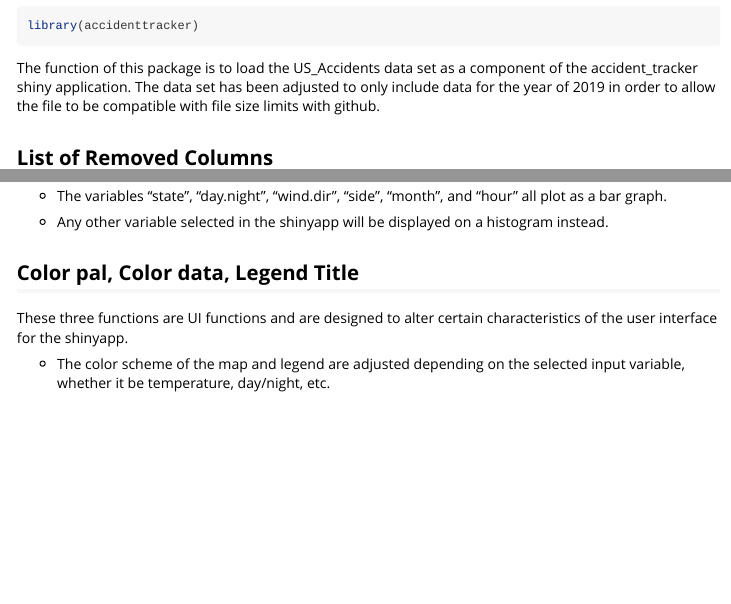
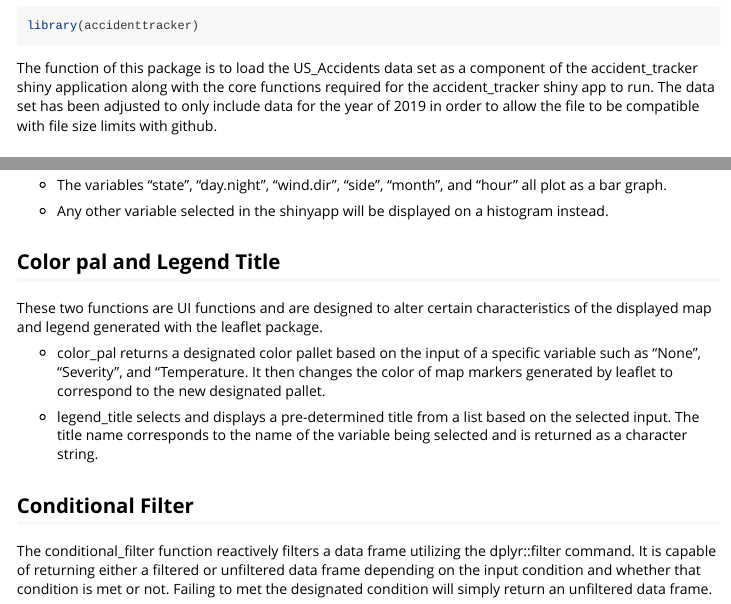
Before and after one commit to ahvickers/accidenttracker, an R Markdown document (vignettes/my-vignette.Rmd): the page in a window 1100 px wide, from 70 px down, and a second part further down, joined at a grey line. Rendered offline with R 4.5, knitr and Pandoc, with nearby package versions.

Commit message:
Changed intro description, color_pal and legend_title, and added conditional_filter

````diff
--- a/vignettes/my-vignette.Rmd
+++ b/vignettes/my-vignette.Rmd
@@ -18,7 +18,7 @@ knitr::opts_chunk$set(
 library(accidenttracker)
 ```
 
-The function of this package is to load the US_Accidents data set as a component of the accident_tracker shiny application. The data set has been adjusted to only include data for the year of 2019 in order to allow the file to be compatible with file size limits with github.
+The function of this package is to load the US_Accidents data set as a component of the accident_tracker shiny application along with the core functions required for the accident_tracker shiny app to run. The data set has been adjusted to only include data for the year of 2019 in order to allow the file to be compatible with file size limits with github.
 
 List of Removed Columns
 ---
@@ -66,8 +66,16 @@ The function histogram_plot switches the displayed graph between a bar graph or
 
 
 
-Color pal, Color data, Legend Title
+Color pal and Legend Title
 ---
-These three functions are UI functions and are designed to alter certain characteristics of the user interface for the shinyapp.
+These two functions are UI functions and are designed to alter certain characteristics of the displayed map and legend generated with the leaflet package.
 
-- The color scheme of the map and legend are adjusted depending on the selected input variable, whether it be temperature, day/night, etc.
+- color_pal returns a designated color pallet based on the input of a specific variable such as "None", "Severity", and "Temperature. It then changes the color of map markers generated by leaflet to correspond to the new designated pallet.
+
+- legend_title selects and displays a pre-determined title from a list based on the selected input. The title name corresponds to the name of the variable being selected and is returned as a character string.
+
+
+
+Conditional Filter
+---
+The conditional_filter function reactively filters a data frame utilizing the dplyr::filter command. It is capable of returning either a filtered or unfiltered data frame depending on the input condition and whether that condition is met or not. Failing to met the designated condition will simply return an unfiltered data frame.
````
